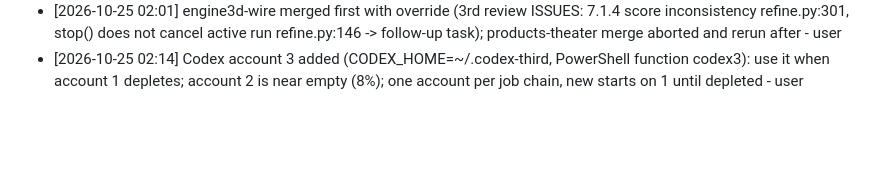
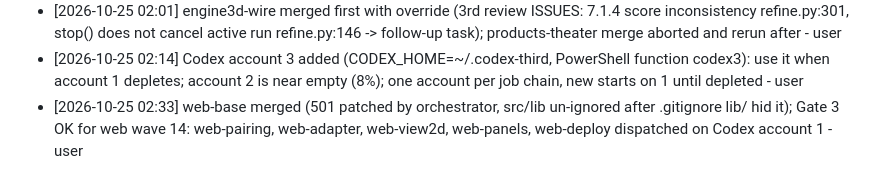
Before and after one commit to autonomical1/sweetspot, a Markdown page: orchestrate/DECISIONS.md, the part around the change. Drawn GitHub-style; blank space fills up the shorter version.

Commit message:
web-base done; wave 14 ready
Co-Authored-By: Claude Sonnet 5.5 <noreply@anthropic.com>

```diff
--- a/orchestrate/DECISIONS.md
+++ b/orchestrate/DECISIONS.md
@@ -94,3 +94,4 @@ Format: `- [YYYY-MM-DD HH:MM] decision - why - who (user|orchestrator)`  (add li
 - [2026-10-25 01:52] products-theater: second review ISSUES (receiver channel handling, receiver quality hardcodes 5 channels, surround-pair variety cap) accepted as follow-up task; merge now with override because check PASS and speed matters - user
 - [2026-10-25 02:01] engine3d-wire merged first with override (3rd review ISSUES: 7.1.4 score inconsistency refine.py:301, stop() does not cancel active run refine.py:146 -> follow-up task); products-theater merge aborted and rerun after - user
 - [2026-10-25 02:14] Codex account 3 added (CODEX_HOME=~/.codex-third, PowerShell function codex3): use it when account 1 depletes; account 2 is near empty (8%); one account per job chain, new starts on 1 until depleted - user
+- [2026-10-25 02:33] web-base merged (501 patched by orchestrator, src/lib un-ignored after .gitignore lib/ hid it); Gate 3 OK for web wave 14: web-pairing, web-adapter, web-view2d, web-panels, web-deploy dispatched on Codex account 1 - user
```
Also changed, not shown: orchestrate/TASKS.md (+6 -6 lines).
